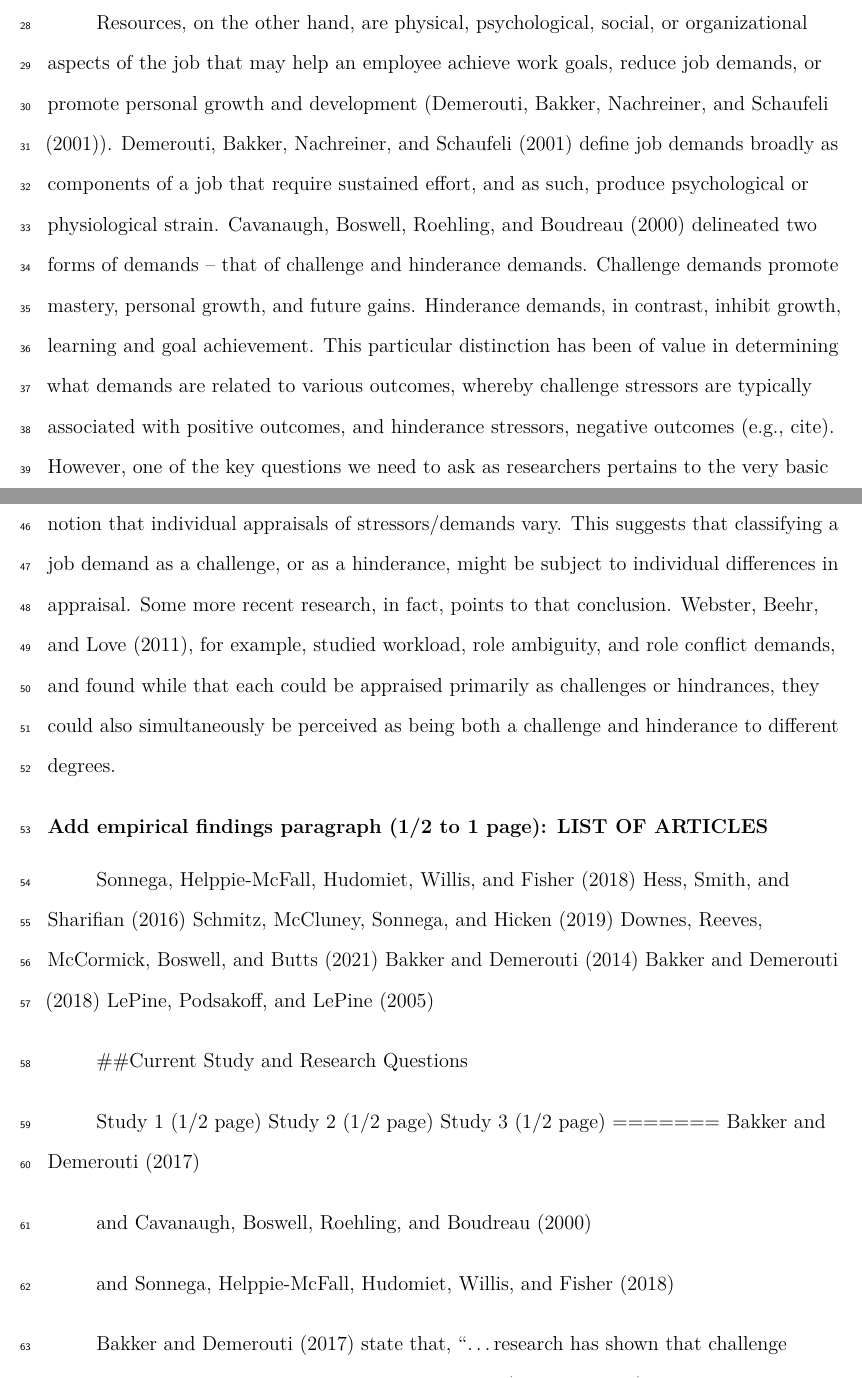
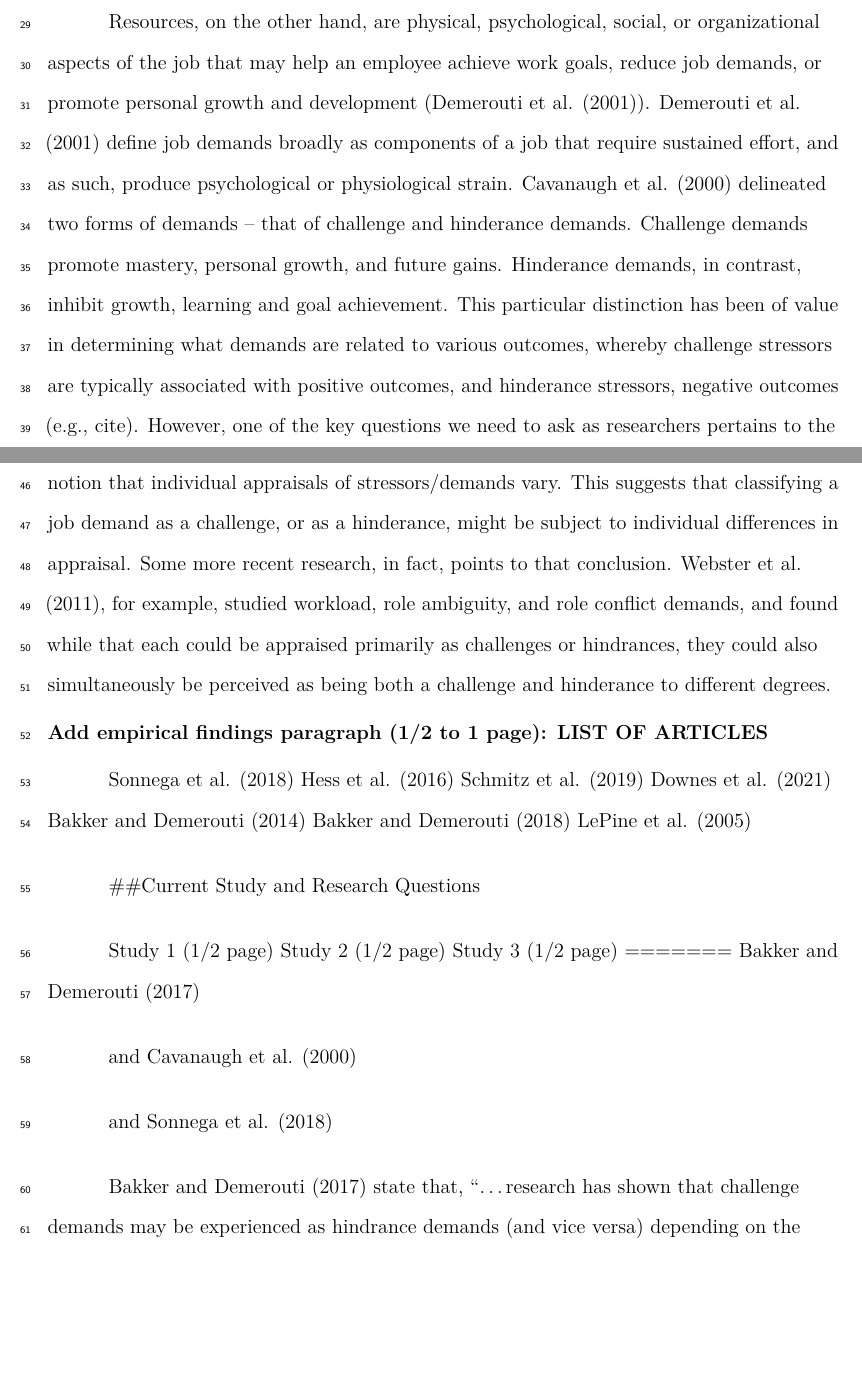
Before and after one commit to jtkulas/JDR, a LaTeX paper (SIOPjdr.tex): two parts of pages 3 and 4 of 7, joined at a grey line, cut so that both start at the same text, the shorter picture padded with empty space. Compiled offline with pdfLaTeX.

Commit message:
Updating APA format

```diff
--- a/SIOPjdr.tex
+++ b/SIOPjdr.tex
@@ -4,7 +4,7 @@
 %
 \documentclass[
   english,
-  man]{apa6}
+  man]{apa7}
 \usepackage{lmodern}
 \usepackage{amsmath}
 \usepackage{ifxetex,ifluatex}
@@ -188,23 +188,23 @@ The purpose of this project is to expand on our small body of research on whethe
 \hypertarget{the-stress-process-and-challenge-hinderance-framework}{%
 \subsection{The Stress Process and Challenge-Hinderance Framework}\label{the-stress-process-and-challenge-hinderance-framework}}
 
-Resources, on the other hand, are physical, psychological, social, or organizational aspects of the job that may help an employee achieve work goals, reduce job demands, or promote personal growth and development (Demerouti, Bakker, Nachreiner, and Schaufeli (2001)). Demerouti, Bakker, Nachreiner, and Schaufeli (2001) define job demands broadly as components of a job that require sustained effort, and as such, produce psychological or physiological strain. Cavanaugh, Boswell, Roehling, and Boudreau (2000) delineated two forms of demands -- that of challenge and hinderance demands. Challenge demands promote mastery, personal growth, and future gains. Hinderance demands, in contrast, inhibit growth, learning and goal achievement. This particular distinction has been of value in determining what demands are related to various outcomes, whereby challenge stressors are typically associated with positive outcomes, and hinderance stressors, negative outcomes (e.g., cite). However, one of the key questions we need to ask as researchers pertains to the very basic consideration of appraisals.
+Resources, on the other hand, are physical, psychological, social, or organizational aspects of the job that may help an employee achieve work goals, reduce job demands, or promote personal growth and development (Demerouti et al. (2001)). Demerouti et al. (2001) define job demands broadly as components of a job that require sustained effort, and as such, produce psychological or physiological strain. Cavanaugh et al. (2000) delineated two forms of demands -- that of challenge and hinderance demands. Challenge demands promote mastery, personal growth, and future gains. Hinderance demands, in contrast, inhibit growth, learning and goal achievement. This particular distinction has been of value in determining what demands are related to various outcomes, whereby challenge stressors are typically associated with positive outcomes, and hinderance stressors, negative outcomes (e.g., cite). However, one of the key questions we need to ask as researchers pertains to the very basic consideration of appraisals.
 
 \hypertarget{objective-vs.-subjective-nature-of-demands-and-resources-the-role-of-appraisal}{%
 \subsection{Objective vs.~Subjective Nature of Demands and Resources: The Role of Appraisal}\label{objective-vs.-subjective-nature-of-demands-and-resources-the-role-of-appraisal}}
 
-Searle and Auton (2015) note that the majority of the research on challenge and hinderance framework is based on apriori classifications of demands. However, the stress experience or process described early on by Lazarus and Folkman (1984) is grounded in the notion that individual appraisals of stressors/demands vary. This suggests that classifying a job demand as a challenge, or as a hinderance, might be subject to individual differences in appraisal. Some more recent research, in fact, points to that conclusion. Webster, Beehr, and Love (2011), for example, studied workload, role ambiguity, and role conflict demands, and found while that each could be appraised primarily as challenges or hindrances, they could also simultaneously be perceived as being both a challenge and hinderance to different degrees.
+Searle and Auton (2015) note that the majority of the research on challenge and hinderance framework is based on apriori classifications of demands. However, the stress experience or process described early on by Lazarus and Folkman (1984) is grounded in the notion that individual appraisals of stressors/demands vary. This suggests that classifying a job demand as a challenge, or as a hinderance, might be subject to individual differences in appraisal. Some more recent research, in fact, points to that conclusion. Webster et al. (2011), for example, studied workload, role ambiguity, and role conflict demands, and found while that each could be appraised primarily as challenges or hindrances, they could also simultaneously be perceived as being both a challenge and hinderance to different degrees.
 
 \hypertarget{add-empirical-findings-paragraph-12-to-1-page-list-of-articles}{%
 \subsection{Add empirical findings paragraph (1/2 to 1 page): LIST OF ARTICLES}\label{add-empirical-findings-paragraph-12-to-1-page-list-of-articles}}
 
-Sonnega, Helppie-McFall, Hudomiet, Willis, and Fisher (2018)
-Hess, Smith, and Sharifian (2016)
-Schmitz, McCluney, Sonnega, and Hicken (2019)
-Downes, Reeves, McCormick, Boswell, and Butts (2021)
+Sonnega et al. (2018)
+Hess et al. (2016)
+Schmitz et al. (2019)
+Downes et al. (2021)
 Bakker and Demerouti (2014)
 Bakker and Demerouti (2018)
-LePine, Podsakoff, and LePine (2005)
+LePine et al. (2005)
 
 \#\#Current Study and Research Questions
 
@@ -214,9 +214,9 @@ Study 3 (1/2 page)
 =======
 Bakker and Demerouti (2017)
 
-and Cavanaugh, Boswell, Roehling, and Boudreau (2000)
+and Cavanaugh et al. (2000)
 
-and Sonnega, Helppie-McFall, Hudomiet, Willis, and Fisher (2018)
+and Sonnega et al. (2018)
 
 Bakker and Demerouti (2017) state that, ``\ldots research has shown that challenge demands may be experienced as hindrance demands (and vice versa) depending on the context'' (p.~278). We extend this acknowlegement by investigating whether some characteristics of work may also vacillate between demand and \emph{resource}.
 \textgreater\textgreater\textgreater\textgreater\textgreater\textgreater\textgreater{} 1a8b1622f7e6e904629adfff00c9ce9df1533ca0
```
Also changed, not shown: SIOPjdr.pdf, SIOPjdr.tex (6 more changed lines), 3 other files.
